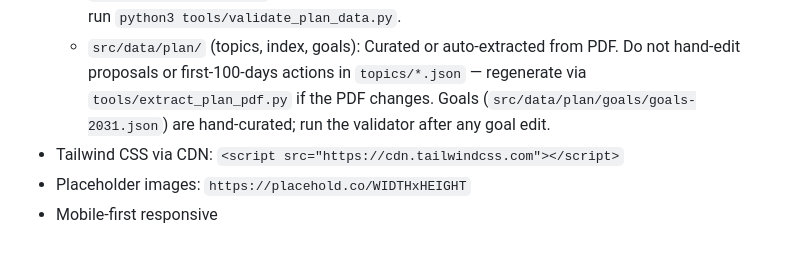
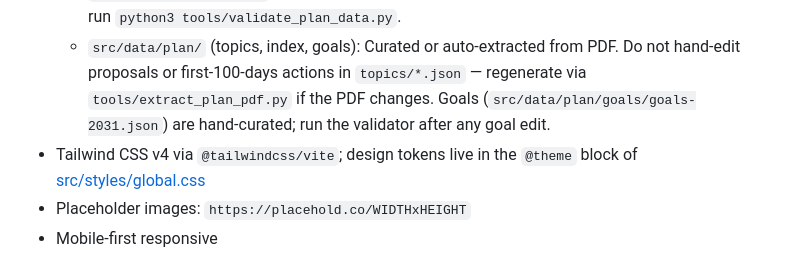
Before and after one commit to DianCotrina/keikogobierna, a Markdown page: CLAUDE.md, the part around the change. Drawn GitHub-style.

Commit message:
docs: fix stale Tailwind CDN reference in output defaults
Co-Authored-By: Claude Fable 5 <noreply@anthropic.com>

```diff
--- a/CLAUDE.md
+++ b/CLAUDE.md
@@ -117,7 +117,7 @@ Stay pragmatic. Stay reliable. Keep learning.
 - **Data edits:**
   - `src/data/tracking.json`: Living state. Edit freely (log progress with date/status/evidence), then run `python3 tools/validate_plan_data.py`.
   - `src/data/plan/` (topics, index, goals): Curated or auto-extracted from PDF. Do not hand-edit proposals or first-100-days actions in `topics/*.json` — regenerate via `tools/extract_plan_pdf.py` if the PDF changes. Goals (`src/data/plan/goals/goals-2031.json`) are hand-curated; run the validator after any goal edit.
-- Tailwind CSS via CDN: `<script src="https://cdn.tailwindcss.com"></script>`
+- Tailwind CSS v4 via `@tailwindcss/vite`; design tokens live in the `@theme` block of [src/styles/global.css](src/styles/global.css)
 - Placeholder images: `https://placehold.co/WIDTHxHEIGHT`
 - Mobile-first responsive
 
```
